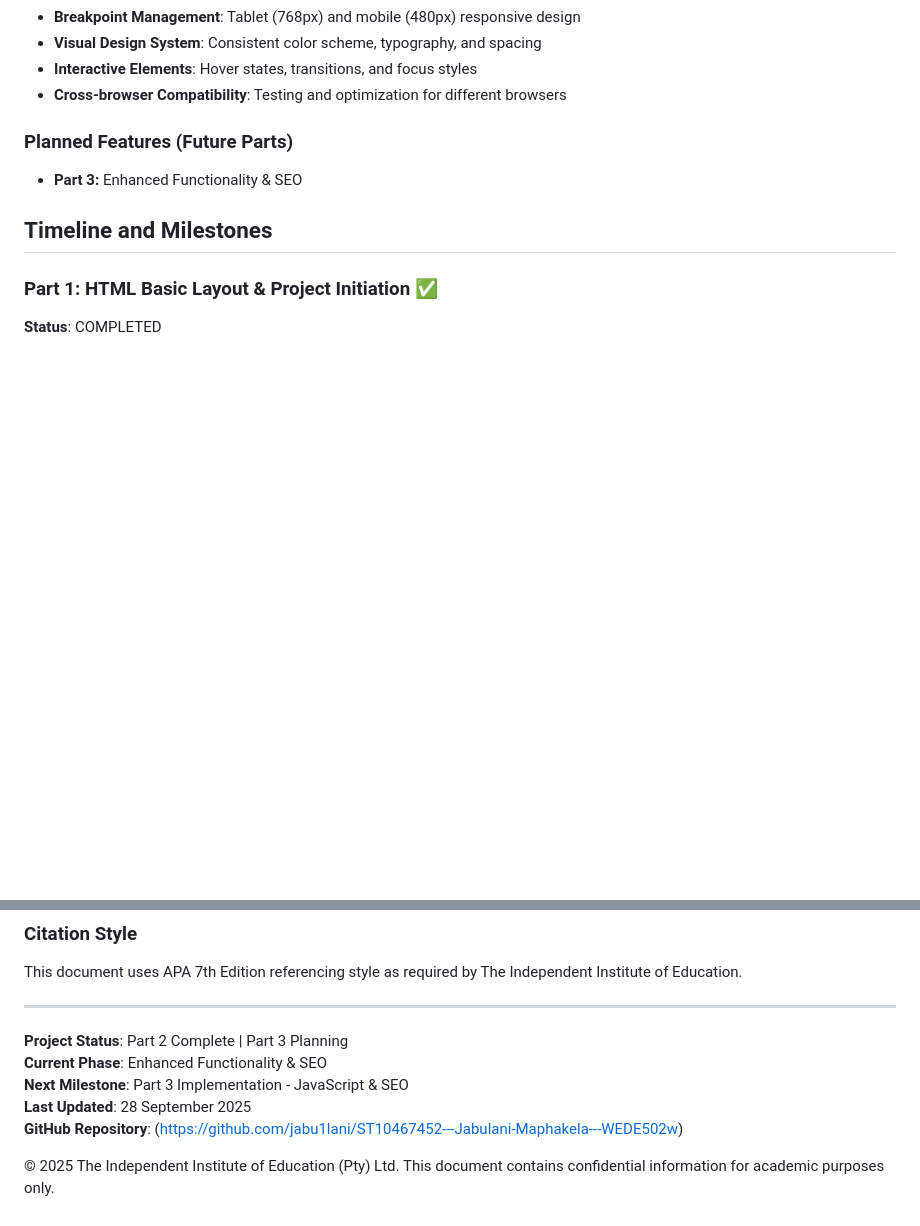
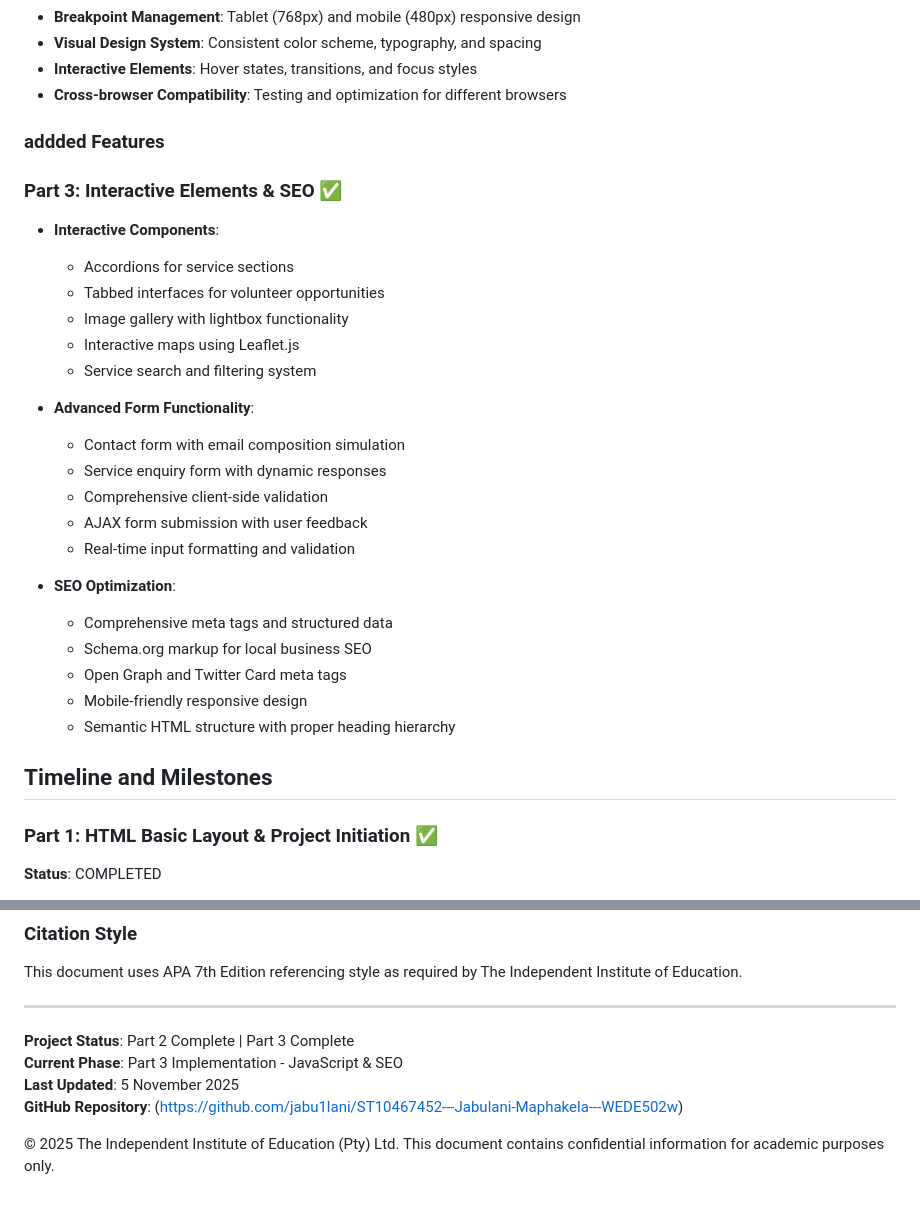
Before and after one commit to jabu1lani/ST10467452---Jabulani-Maphakela---WEDE502w, a Markdown page: READ.md, 2 parts joined by grey strips. Drawn GitHub-style; blank space fills up the shorter version.

```diff
--- a/READ.md
+++ b/READ.md
@@ -47,9 +47,32 @@ The GreenEarth Community Garden website is a comprehensive digital platform desi
 - **Interactive Elements**: Hover states, transitions, and focus styles
 - **Cross-browser Compatibility**: Testing and optimization for different browsers
 
-### Planned Features (Future Parts)
+### addded Features
 
-- **Part 3:** Enhanced Functionality & SEO
+### Part 3: Interactive Elements & SEO ✅
+
+- **Interactive Components**:
+
+  - Accordions for service sections
+  - Tabbed interfaces for volunteer opportunities
+  - Image gallery with lightbox functionality
+  - Interactive maps using Leaflet.js
+  - Service search and filtering system
+
+- **Advanced Form Functionality**:
+
+  - Contact form with email composition simulation
+  - Service enquiry form with dynamic responses
+  - Comprehensive client-side validation
+  - AJAX form submission with user feedback
+  - Real-time input formatting and validation
+
+- **SEO Optimization**:
+  - Comprehensive meta tags and structured data
+  - Schema.org markup for local business SEO
+  - Open Graph and Twitter Card meta tags
+  - Mobile-friendly responsive design
+  - Semantic HTML structure with proper heading hierarchy
 
 ## Timeline and Milestones
 
@@ -168,10 +244,9 @@ This document uses APA 7th Edition referencing style as required by The Independ
 
 ---
 
-**Project Status**: Part 2 Complete | Part 3 Planning
-**Current Phase**: Enhanced Functionality & SEO
-**Next Milestone**: Part 3 Implementation - JavaScript & SEO
-**Last Updated**: 28 September 2025
+**Project Status**: Part 2 Complete | Part 3 Complete
+**Current Phase**: Part 3 Implementation - JavaScript & SEO
+**Last Updated**: 5 November 2025
 **GitHub Repository**: (https://github.com/jabu1lani/ST10467452---Jabulani-Maphakela---WEDE502w)
 
 © 2025 The Independent Institute of Education (Pty) Ltd. This document contains confidential information for academic purposes only.
```
Also changed, not shown: other parts of READ.md (+53 -0 lines).
